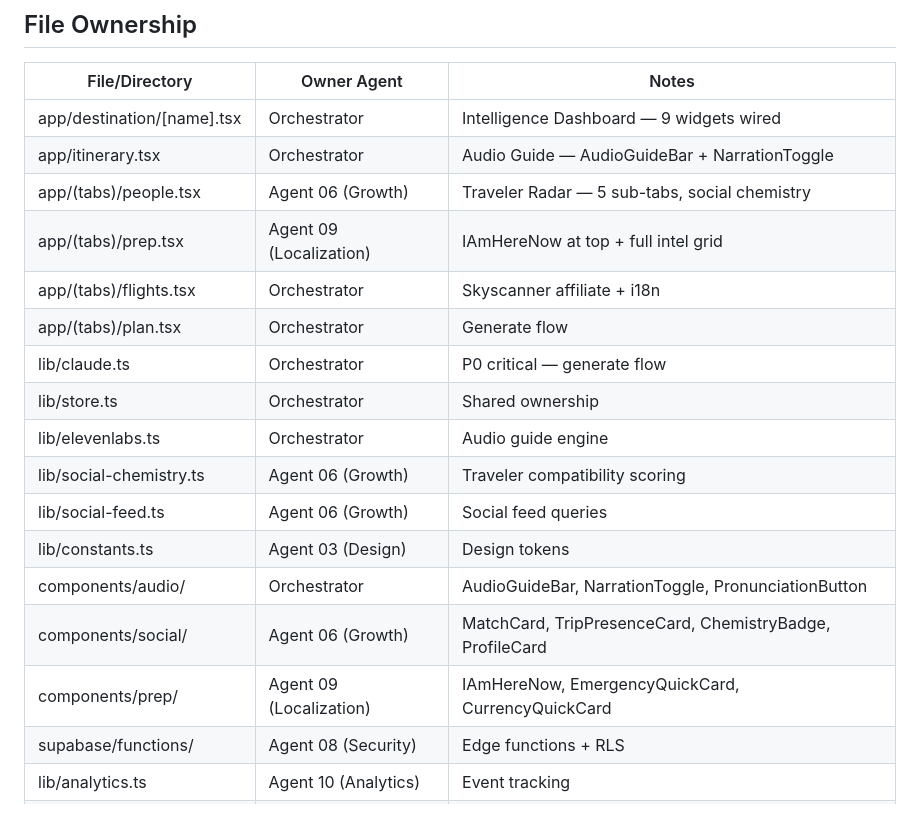
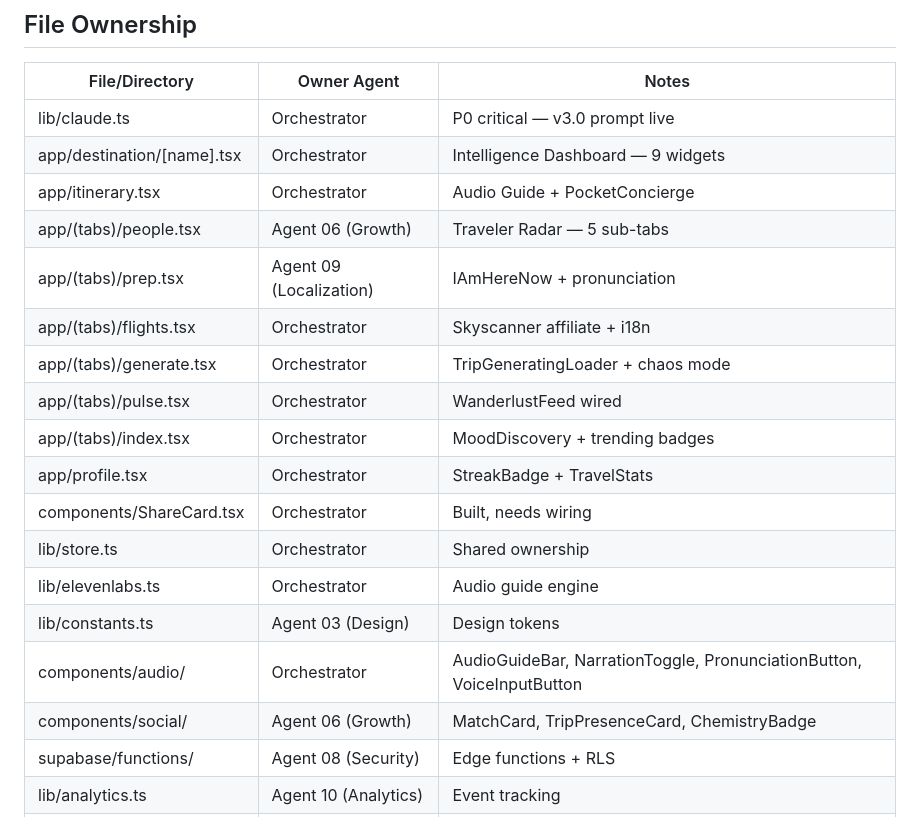
Before and after one commit to qbyars08-ui/roam-app, a Markdown page: AGENT_BOARD.md, the part around one of its changes. Rendered like a GitHub page.

```diff
--- a/AGENT_BOARD.md
+++ b/AGENT_BOARD.md
@@ -125,21 +125,22 @@ End-to-end testing of all user flows with the 3 new features integrated.
 
 | File/Directory | Owner Agent | Notes |
 |----------------|-------------|-------|
-| app/destination/[name].tsx | Orchestrator | Intelligence Dashboard — 9 widgets wired |
-| app/itinerary.tsx | Orchestrator | Audio Guide — AudioGuideBar + NarrationToggle |
-| app/(tabs)/people.tsx | Agent 06 (Growth) | Traveler Radar — 5 sub-tabs, social chemistry |
-| app/(tabs)/prep.tsx | Agent 09 (Localization) | IAmHereNow at top + full intel grid |
+| lib/claude.ts | Orchestrator | P0 critical — v3.0 prompt live |
+| app/destination/[name].tsx | Orchestrator | Intelligence Dashboard — 9 widgets |
+| app/itinerary.tsx | Orchestrator | Audio Guide + PocketConcierge |
+| app/(tabs)/people.tsx | Agent 06 (Growth) | Traveler Radar — 5 sub-tabs |
+| app/(tabs)/prep.tsx | Agent 09 (Localization) | IAmHereNow + pronunciation |
 | app/(tabs)/flights.tsx | Orchestrator | Skyscanner affiliate + i18n |
-| app/(tabs)/plan.tsx | Orchestrator | Generate flow |
-| lib/claude.ts | Orchestrator | P0 critical — generate flow |
+| app/(tabs)/generate.tsx | Orchestrator | TripGeneratingLoader + chaos mode |
+| app/(tabs)/pulse.tsx | Orchestrator | WanderlustFeed wired |
+| app/(tabs)/index.tsx | Orchestrator | MoodDiscovery + trending badges |
+| app/profile.tsx | Orchestrator | StreakBadge + TravelStats |
+| components/ShareCard.tsx | Orchestrator | Built, needs wiring |
 | lib/store.ts | Orchestrator | Shared ownership |
 | lib/elevenlabs.ts | Orchestrator | Audio guide engine |
-| lib/social-chemistry.ts | Agent 06 (Growth) | Traveler compatibility scoring |
-| lib/social-feed.ts | Agent 06 (Growth) | Social feed queries |
 | lib/constants.ts | Agent 03 (Design) | Design tokens |
-| components/audio/ | Orchestrator | AudioGuideBar, NarrationToggle, PronunciationButton |
-| components/social/ | Agent 06 (Growth) | MatchCard, TripPresenceCard, ChemistryBadge, ProfileCard |
-| components/prep/ | Agent 09 (Localization) | IAmHereNow, EmergencyQuickCard, CurrencyQuickCard |
+| components/audio/ | Orchestrator | AudioGuideBar, NarrationToggle, PronunciationButton, VoiceInputButton |
+| components/social/ | Agent 06 (Growth) | MatchCard, TripPresenceCard, ChemistryBadge |
 | supabase/functions/ | Agent 08 (Security) | Edge functions + RLS |
 | lib/analytics.ts | Agent 10 (Analytics) | Event tracking |
 | lib/i18n/ | Agent 09 (Localization) | Translations |
```
Also changed, not shown: other parts of AGENT_BOARD.md (+50 -50 lines), MORNING_BRIEFING_2026-03-16.md (added, +50 -0 lines).
